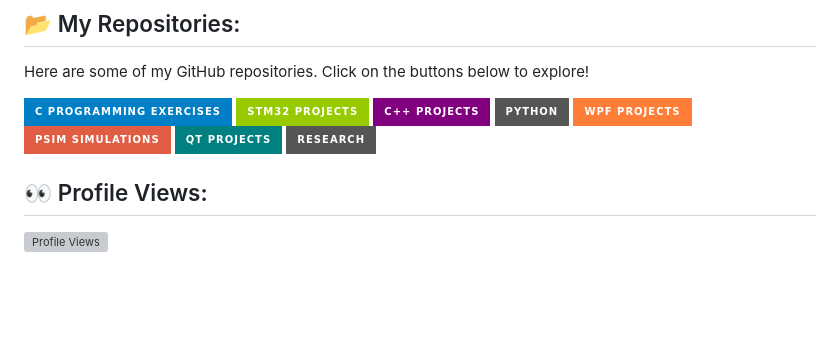
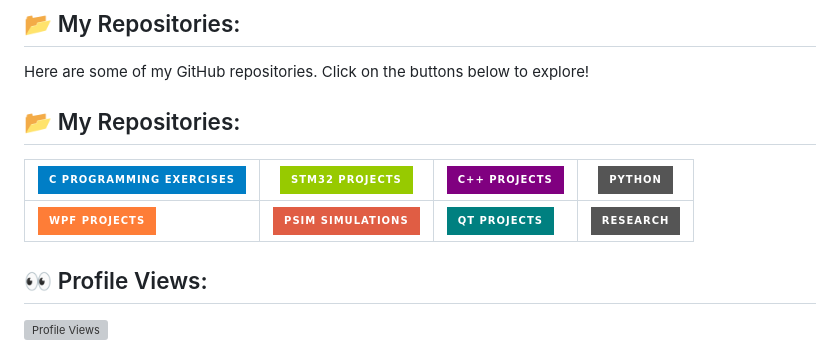
Before and after one commit to aybukesokmen/aybukesokmen, a Markdown page: Readme.md, the part around the change. Drawn GitHub-style; badges without logos; blank space fills up the shorter version; grey boxes are pictures that could not be loaded.

```diff
--- a/Readme.md
+++ b/Readme.md
@@ -17,14 +17,12 @@ I work on **Embedded Systems** and pursue a **Master's degree in Power Electroni
 
 Here are some of my GitHub repositories. Click on the buttons below to explore!
 
-[![C Programming Exercises](https://img.shields.io/badge/C%20Programming%20Exercises-blue?style=for-the-badge&logo=github)](https://github.com/aybukesokmen/C)
-[![STM32 Projects](https://img.shields.io/badge/STM32%20Projects-green?style=for-the-badge&logo=github)](https://github.com/aybukesokmen/STM32)
-[![C++ Projects](https://img.shields.io/badge/C%2B%2B%20Projects-purple?style=for-the-badge&logo=github)](https://github.com/aybukesokmen/C-)
-[![Python](https://img.shields.io/badge/Python-gray?style=for-the-badge&logo=github)](https://github.com/aybukesokmen/Python)
-[![WPF Projects](https://img.shields.io/badge/WPF%20Projects-orange?style=for-the-badge&logo=github)](https://github.com/aybukesokmen/WPF)
-[![PSIM Simulations](https://img.shields.io/badge/PSIM%20Simulations-red?style=for-the-badge&logo=github)](https://github.com/aybukesokmen/PSIM)
-[![QT Projects](https://img.shields.io/badge/QT%20Projects-teal?style=for-the-badge&logo=github)](https://github.com/aybukesokmen/QT)
-[![Research](https://img.shields.io/badge/Research-gray?style=for-the-badge&logo=github)](https://github.com/aybukesokmen/RESEARCH)
+## 📂 My Repositories:
+
+| [![C Programming Exercises](https://img.shields.io/badge/C%20Programming%20Exercises-blue?style=for-the-badge&logo=github)](https://github.com/aybukesokmen/C) | [![STM32 Projects](https://img.shields.io/badge/STM32%20Projects-green?style=for-the-badge&logo=github)](https://github.com/aybukesokmen/STM32) | [![C++ Projects](https://img.shields.io/badge/C%2B%2B%20Projects-purple?style=for-the-badge&logo=github)](https://github.com/aybukesokmen/C-) | [![Python](https://img.shields.io/badge/Python-gray?style=for-the-badge&logo=github)](https://github.com/aybukesokmen/Python) |
+|----------------------------------------------------------------------------------------------------------------------------|------------------------------------------------------------------------------------------------------------------|------------------------------------------------------------------------------------------------------------|------------------------------------------------------------------------------------------------------------|
+| [![WPF Projects](https://img.shields.io/badge/WPF%20Projects-orange?style=for-the-badge&logo=github)](https://github.com/aybukesokmen/WPF) | [![PSIM Simulations](https://img.shields.io/badge/PSIM%20Simulations-red?style=for-the-badge&logo=github)](https://github.com/aybukesokmen/PSIM) | [![QT Projects](https://img.shields.io/badge/QT%20Projects-teal?style=for-the-badge&logo=github)](https://github.com/aybukesokmen/QT) | [![Research](https://img.shields.io/badge/Research-gray?style=for-the-badge&logo=github)](https://github.com/aybukesokmen/RESEARCH) |
+
 
 ## 👀 Profile Views:
 ![Profile Views](https://komarev.com/ghpvc/?username=aybukesokmen&color=blue&style=flat-square)
```
